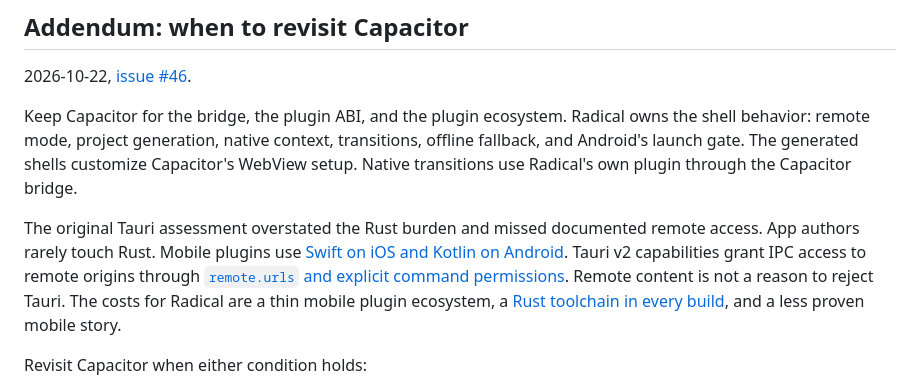
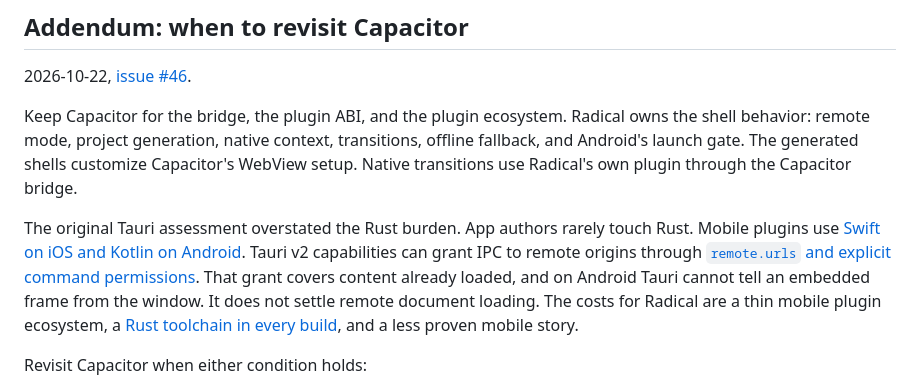
Before and after one commit to akshat-OwO/radical, a Markdown page: docs/adr/0001-framework-agnostic-native-shell-plugin.md, the part around the change. Rendered like a GitHub page.

Commit message:
Clarify Tauri remote IPC scope

```diff
--- a/docs/adr/0001-framework-agnostic-native-shell-plugin.md
+++ b/docs/adr/0001-framework-agnostic-native-shell-plugin.md
@@ -145,7 +145,7 @@ Custom native plugins use the Schema-defined contract in [ADR 0003](0003-native-
 
 Keep Capacitor for the bridge, the plugin ABI, and the plugin ecosystem. Radical owns the shell behavior: remote mode, project generation, native context, transitions, offline fallback, and Android's launch gate. The generated shells customize Capacitor's WebView setup. Native transitions use Radical's own plugin through the Capacitor bridge.
 
-The original Tauri assessment overstated the Rust burden and missed documented remote access. App authors rarely touch Rust. Mobile plugins use [Swift on iOS and Kotlin on Android](https://v2.tauri.app/develop/plugins/develop-mobile/). Tauri v2 capabilities grant IPC access to remote origins through [`remote.urls` and explicit command permissions](https://v2.tauri.app/security/capabilities/#remote-api-access). Remote content is not a reason to reject Tauri. The costs for Radical are a thin mobile plugin ecosystem, a [Rust toolchain in every build](https://v2.tauri.app/start/prerequisites/#rust), and a less proven mobile story.
+The original Tauri assessment overstated the Rust burden. App authors rarely touch Rust. Mobile plugins use [Swift on iOS and Kotlin on Android](https://v2.tauri.app/develop/plugins/develop-mobile/). Tauri v2 capabilities can grant IPC to remote origins through [`remote.urls` and explicit command permissions](https://v2.tauri.app/security/capabilities/#remote-api-access). That grant covers content already loaded, and on Android Tauri cannot tell an embedded frame from the window. It does not settle remote document loading. The costs for Radical are a thin mobile plugin ecosystem, a [Rust toolchain in every build](https://v2.tauri.app/start/prerequisites/#rust), and a less proven mobile story.
 
 Revisit Capacitor when either condition holds:
 
```
